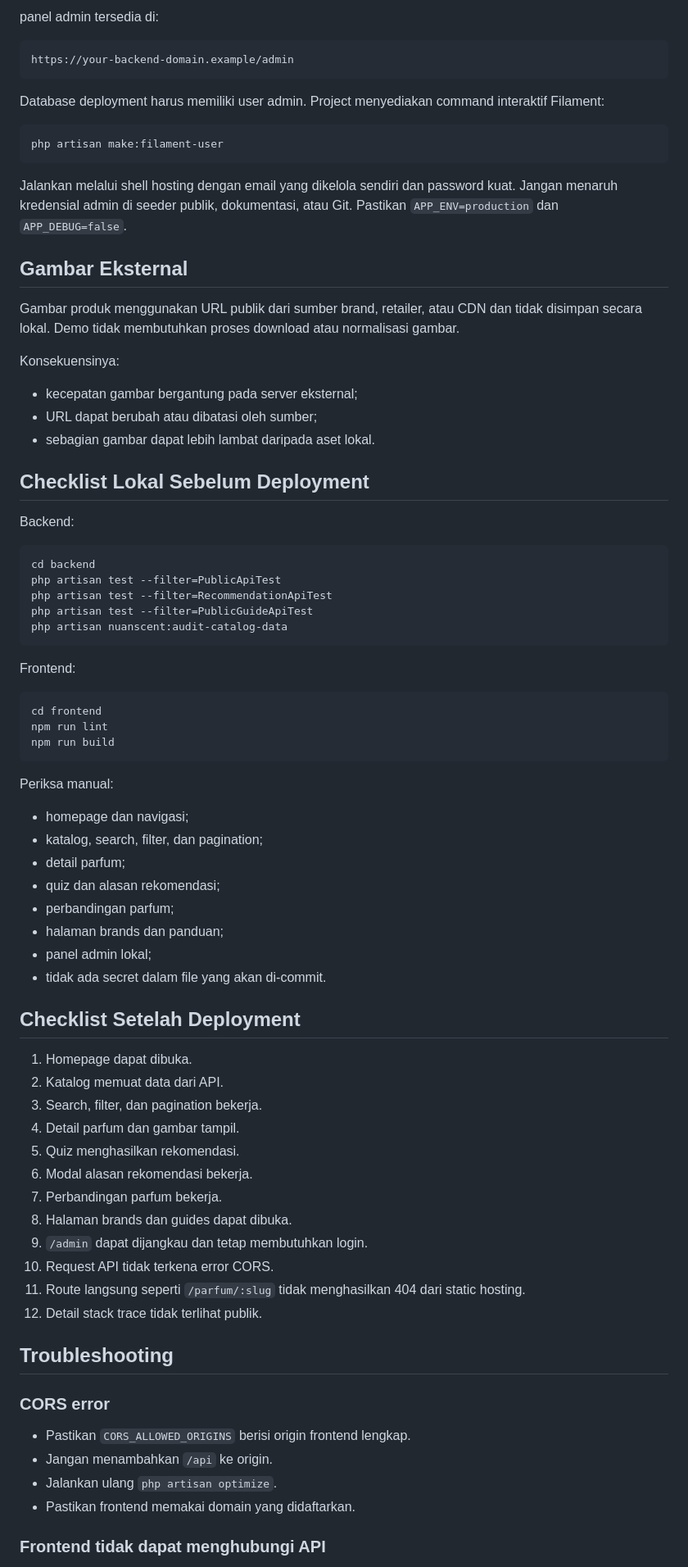
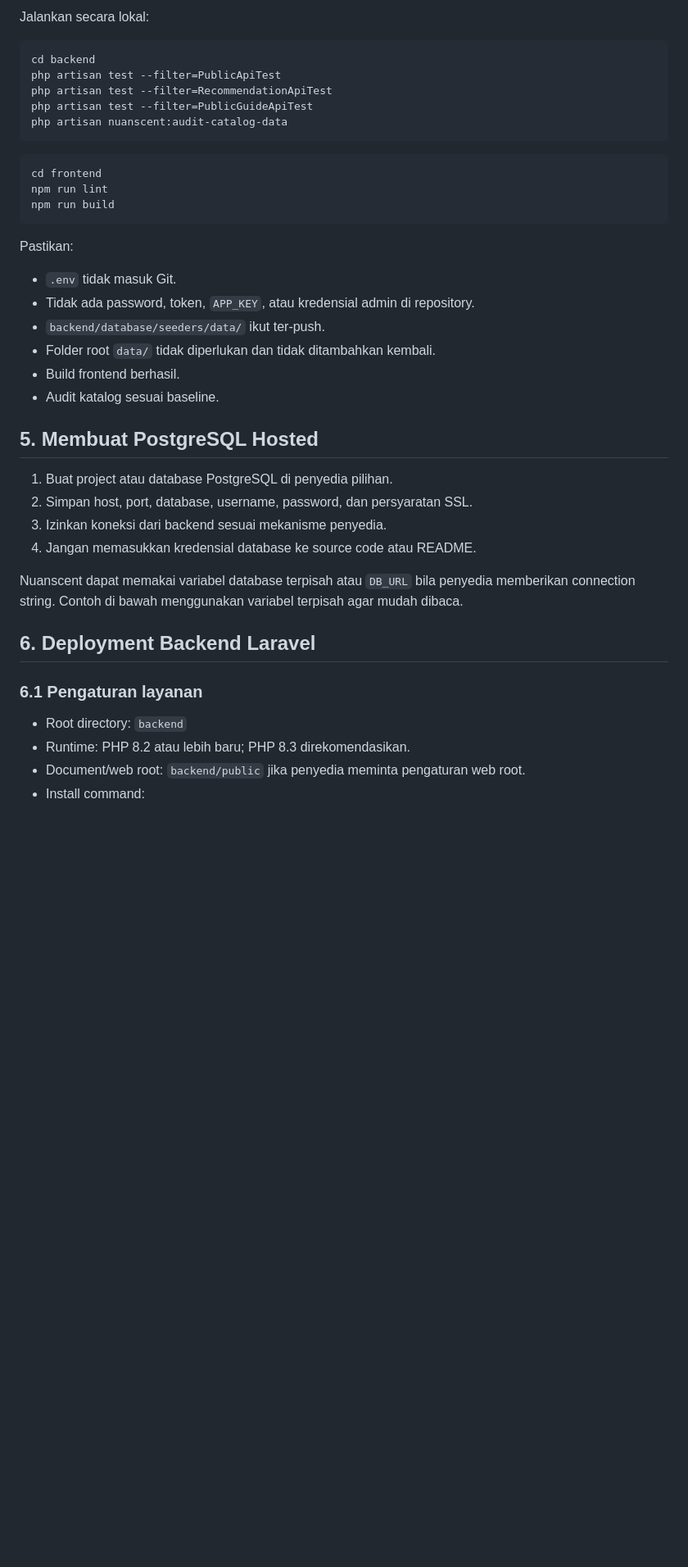
Before and after one commit to fadliilysn/Nuanscent, a Markdown page: docs/DEPLOYMENT.md, the part around one of its changes. Shown at 82% size. GitHub-like rendering; blank space fills up the shorter version.

Commit message:
Refine manual deployment execution plan

````diff
--- a/docs/DEPLOYMENT.md
+++ b/docs/DEPLOYMENT.md
@@ -253,30 +46,4 @@ https://your-backend-domain.example
-panel admin tersedia di:
-
-```text
-https://your-backend-domain.example/admin
-```
-
-Database deployment harus memiliki user admin. Project menyediakan command interaktif Filament:
-
-```bash
-php artisan make:filament-user
-```
-
-Jalankan melalui shell hosting dengan email yang dikelola sendiri dan password kuat. Jangan menaruh kredensial admin di seeder publik, dokumentasi, atau Git. Pastikan `APP_ENV=production` dan `APP_DEBUG=false`.
-
-## Gambar Eksternal
-
-Gambar produk menggunakan URL publik dari sumber brand, retailer, atau CDN dan tidak disimpan secara lokal. Demo tidak membutuhkan proses download atau normalisasi gambar.
-
-Konsekuensinya:
-
-- kecepatan gambar bergantung pada server eksternal;
-- URL dapat berubah atau dibatasi oleh sumber;
-- sebagian gambar dapat lebih lambat daripada aset lokal.
-
-## Checklist Lokal Sebelum Deployment
-
-Backend:
+Jalankan secara lokal:
 
 ```bash
 cd backend
@@ -286,48 +53,36 @@ php artisan test --filter=PublicGuideApiTest
 php artisan nuanscent:audit-catalog-data
 ```
 
-Frontend:
-
 ```bash
 cd frontend
 npm run lint
 npm run build
 ```
 
-Periksa manual:
+Pastikan:
 
-- homepage dan navigasi;
-- katalog, search, filter, dan pagination;
-- detail parfum;
-- quiz dan alasan rekomendasi;
-- perbandingan parfum;
-- halaman brands dan panduan;
-- panel admin lokal;
-- tidak ada secret dalam file yang akan di-commit.
+- `.env` tidak masuk Git.
+- Tidak ada password, token, `APP_KEY`, atau kredensial admin di repository.
+- `backend/database/seeders/data/` ikut ter-push.
+- Folder root `data/` tidak diperlukan dan tidak ditambahkan kembali.
+- Build frontend berhasil.
+- Audit katalog sesuai baseline.
 
-## Checklist Setelah Deployment
+## 5. Membuat PostgreSQL Hosted
 
-1. Homepage dapat dibuka.
-2. Katalog memuat data dari API.
-3. Search, filter, dan pagination bekerja.
-4. Detail parfum dan gambar tampil.
-5. Quiz menghasilkan rekomendasi.
-6. Modal alasan rekomendasi bekerja.
-7. Perbandingan parfum bekerja.
-8. Halaman brands dan guides dapat dibuka.
-9. `/admin` dapat dijangkau dan tetap membutuhkan login.
-10. Request API tidak terkena error CORS.
-11. Route langsung seperti `/parfum/:slug` tidak menghasilkan 404 dari static hosting.
-12. Detail stack trace tidak terlihat publik.
+1. Buat project atau database PostgreSQL di penyedia pilihan.
+2. Simpan host, port, database, username, password, dan persyaratan SSL.
+3. Izinkan koneksi dari backend sesuai mekanisme penyedia.
+4. Jangan memasukkan kredensial database ke source code atau README.
 
-## Troubleshooting
+Nuanscent dapat memakai variabel database terpisah atau `DB_URL` bila penyedia memberikan connection string. Contoh di bawah menggunakan variabel terpisah agar mudah dibaca.
 
-### CORS error
+## 6. Deployment Backend Laravel
 
-- Pastikan `CORS_ALLOWED_ORIGINS` berisi origin frontend lengkap.
-- Jangan menambahkan `/api` ke origin.
-- Jalankan ulang `php artisan optimize`.
-- Pastikan frontend memakai domain yang didaftarkan.
+### 6.1 Pengaturan layanan
 
-### Frontend tidak dapat menghubungi API
+- Root directory: `backend`
+- Runtime: PHP 8.2 atau lebih baru; PHP 8.3 direkomendasikan.
+- Document/web root: `backend/public` jika penyedia meminta pengaturan web root.
+- Install command:
 
````
Also changed, not shown: other parts of docs/DEPLOYMENT.md (+301 -286 lines).
